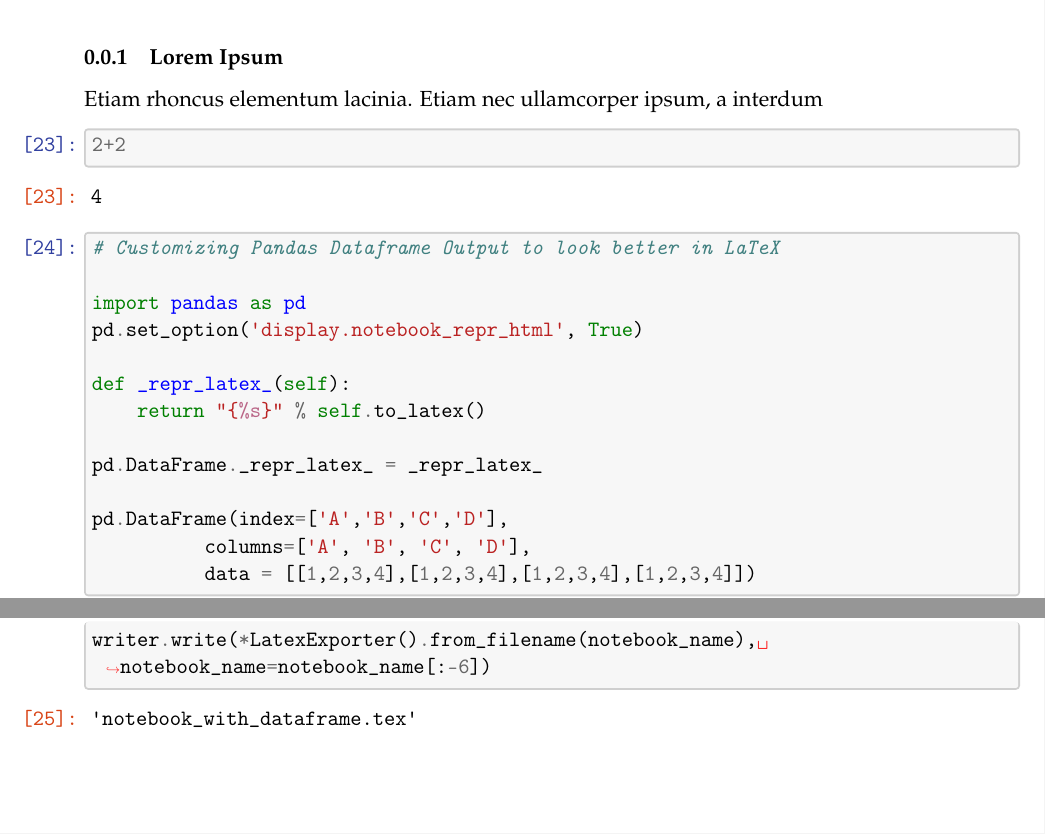
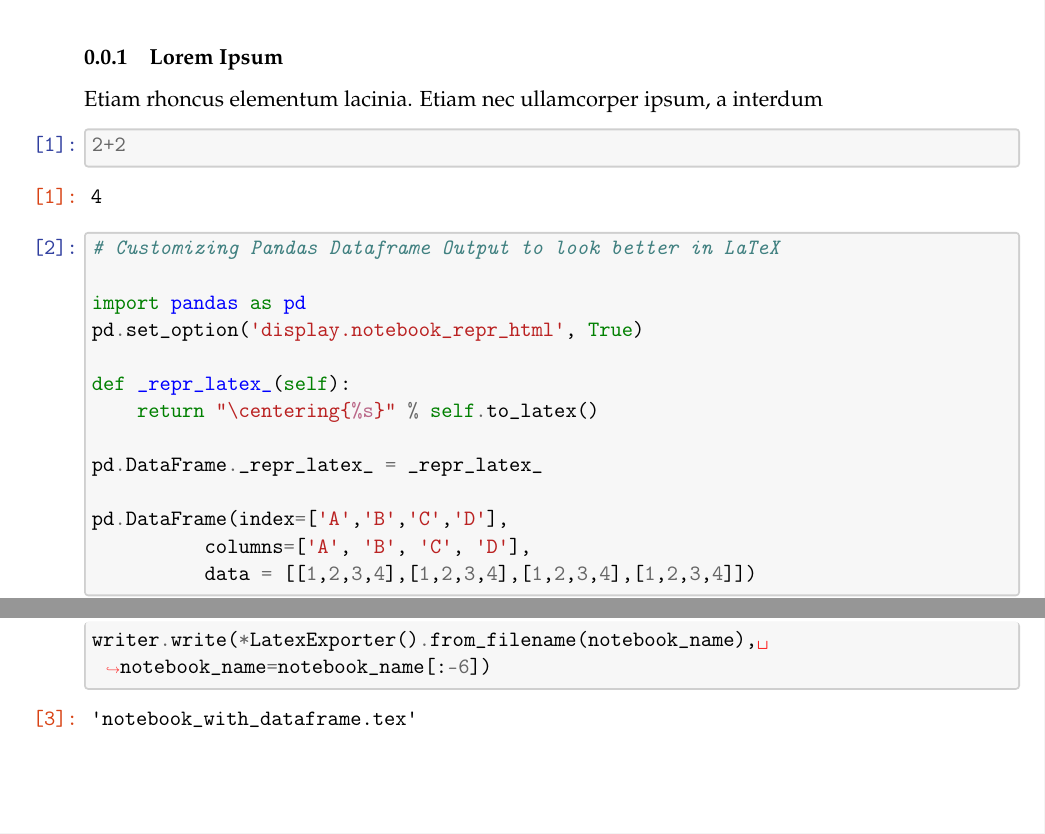
Before and after one commit to ahoecherl/minimal_code_examples, a LaTeX document (nbconvert_latex_wrong_formatting_after_picture_or_dataframe/notebook_with_dataframe.tex): two parts of pages 1 and 2 of 2, joined at a grey line, cut so that both start at the same text. Compiled offline with pdfLaTeX.

Commit message:
included_centering_to_better_show_the_issue

```diff
--- a/nbconvert_latex_wrong_formatting_after_picture_or_dataframe/notebook_with_dataframe.tex
+++ b/nbconvert_latex_wrong_formatting_after_picture_or_dataframe/notebook_with_dataframe.tex
@@ -376,21 +376,21 @@
 Etiam rhoncus elementum lacinia. Etiam nec ullamcorper ipsum, a interdum
 
     \begin{tcolorbox}[breakable, size=fbox, boxrule=1pt, pad at break*=1mm,colback=cellbackground, colframe=cellborder]
-\prompt{In}{incolor}{23}{\boxspacing}
+\prompt{In}{incolor}{1}{\boxspacing}
 \begin{Verbatim}[commandchars=\\\{\}]
 \PY{l+m+mi}{2}\PY{o}{+}\PY{l+m+mi}{2}
 \end{Verbatim}
 \end{tcolorbox}
 
             \begin{tcolorbox}[breakable, size=fbox, boxrule=.5pt, pad at break*=1mm, opacityfill=0]
-\prompt{Out}{outcolor}{23}{\boxspacing}
+\prompt{Out}{outcolor}{1}{\boxspacing}
 \begin{Verbatim}[commandchars=\\\{\}]
 4
 \end{Verbatim}
 \end{tcolorbox}
 
     \begin{tcolorbox}[breakable, size=fbox, boxrule=1pt, pad at break*=1mm,colback=cellbackground, colframe=cellborder]
-\prompt{In}{incolor}{24}{\boxspacing}
+\prompt{In}{incolor}{2}{\boxspacing}
 \begin{Verbatim}[commandchars=\\\{\}]
 \PY{c+c1}{\PYZsh{} Customizing Pandas Dataframe Output to look better in LaTeX}
 
@@ -398,7 +398,7 @@ Etiam rhoncus elementum lacinia. Etiam nec ullamcorper ipsum, a interdum
 \PY{n}{pd}\PY{o}{.}\PY{n}{set\PYZus{}option}\PY{p}{(}\PY{l+s+s1}{\PYZsq{}}\PY{l+s+s1}{display.notebook\PYZus{}repr\PYZus{}html}\PY{l+s+s1}{\PYZsq{}}\PY{p}{,} \PY{k+kc}{True}\PY{p}{)}
 
 \PY{k}{def} \PY{n+nf}{\PYZus{}repr\PYZus{}latex\PYZus{}}\PY{p}{(}\PY{n+nb+bp}{self}\PY{p}{)}\PY{p}{:}
-    \PY{k}{return} \PY{l+s+s2}{\PYZdq{}}\PY{l+s+s2}{\PYZob{}}\PY{l+s+si}{\PYZpc{}s}\PY{l+s+s2}{\PYZcb{}}\PY{l+s+s2}{\PYZdq{}} \PY{o}{\PYZpc{}} \PY{n+nb+bp}{self}\PY{o}{.}\PY{n}{to\PYZus{}latex}\PY{p}{(}\PY{p}{)}
+    \PY{k}{return} \PY{l+s+s2}{\PYZdq{}}\PY{l+s+s2}{\PYZbs{}}\PY{l+s+s2}{centering}\PY{l+s+s2}{\PYZob{}}\PY{l+s+si}{\PYZpc{}s}\PY{l+s+s2}{\PYZcb{}}\PY{l+s+s2}{\PYZdq{}} \PY{o}{\PYZpc{}} \PY{n+nb+bp}{self}\PY{o}{.}\PY{n}{to\PYZus{}latex}\PY{p}{(}\PY{p}{)}
 
 \PY{n}{pd}\PY{o}{.}\PY{n}{DataFrame}\PY{o}{.}\PY{n}{\PYZus{}repr\PYZus{}latex\PYZus{}} \PY{o}{=} \PY{n}{\PYZus{}repr\PYZus{}latex\PYZus{}}
 
@@ -444,7 +444,7 @@ Etiam rhoncus elementum lacinia. Etiam nec ullamcorper ipsum, a interdum
 \end{tcolorbox}
 
             \begin{tcolorbox}[breakable, size=fbox, boxrule=.5pt, pad at break*=1mm, opacityfill=0]
-\prompt{Out}{outcolor}{25}{\boxspacing}
+\prompt{Out}{outcolor}{3}{\boxspacing}
 \begin{Verbatim}[commandchars=\\\{\}]
 'notebook\_with\_dataframe.tex'
 \end{Verbatim}
```
Also changed, not shown: nbconvert_latex_wrong_formatting_after_picture_or_dataframe/notebook_with_dataframe.pdf, nbconvert_latex_wrong_formatting_after_picture_or_dataframe/notebook_with_dataframe.tex (6 more changed lines), 1 other file.
